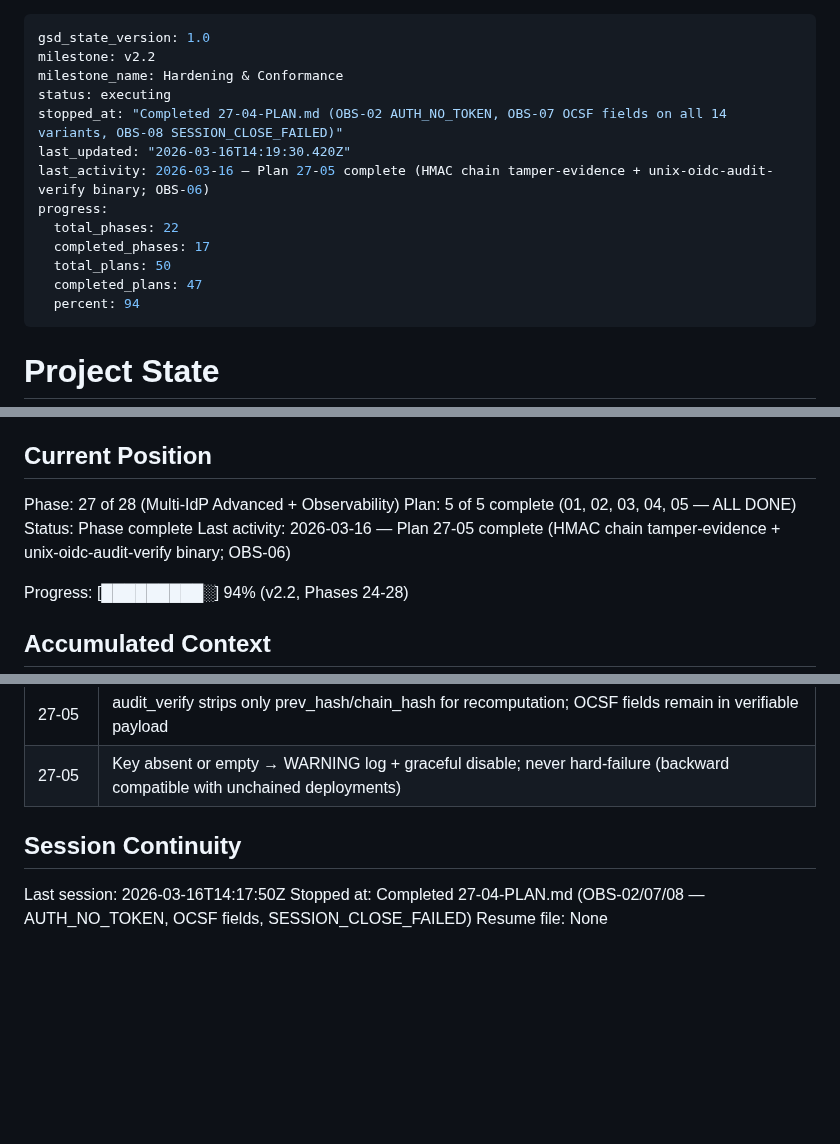
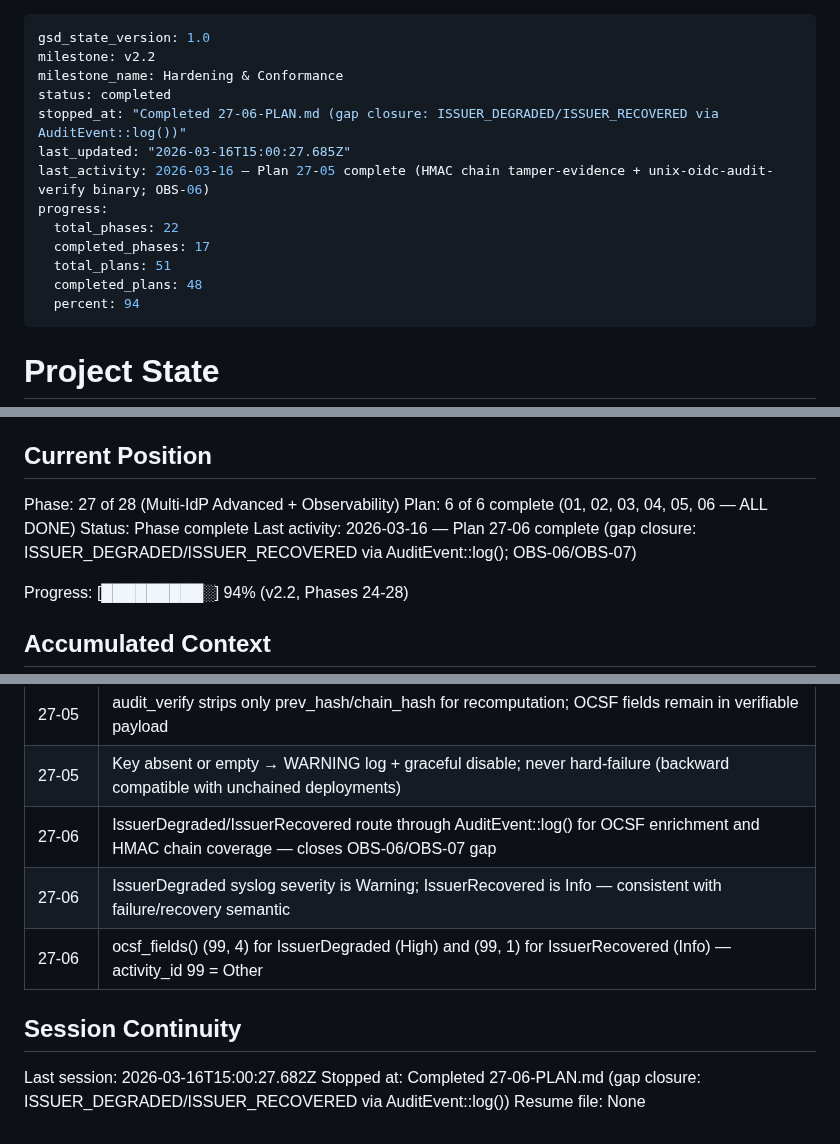
Before and after one commit to prodnull/unix-oidc, a Markdown page: .planning/STATE.md, 3 parts joined by grey strips. Rendered like a GitHub page; blank space fills up the shorter version.

Commit message:
docs(27-06): complete gap-closure plan — issuer health events in AuditEvent pipeline
- 27-06-SUMMARY.md: execution record, verification results, gap closure details
- STATE.md: current position updated to plan 6 of 6, key decisions added
- ROADMAP.md: phase 27 marked complete (6/6 plans, all summaries present)

Co-Authored-By: Claude Sonnet 4.6 <noreply@anthropic.com>

```diff
--- a/.planning/STATE.md
+++ b/.planning/STATE.md
@@ -2,15 +2,15 @@
 gsd_state_version: 1.0
 milestone: v2.2
 milestone_name: Hardening & Conformance
-status: executing
-stopped_at: "Completed 27-04-PLAN.md (OBS-02 AUTH_NO_TOKEN, OBS-07 OCSF fields on all 14 variants, OBS-08 SESSION_CLOSE_FAILED)"
-last_updated: "2026-03-16T14:19:30.420Z"
+status: completed
+stopped_at: "Completed 27-06-PLAN.md (gap closure: ISSUER_DEGRADED/ISSUER_RECOVERED via AuditEvent::log())"
+last_updated: "2026-03-16T15:00:27.685Z"
 last_activity: 2026-03-16 — Plan 27-05 complete (HMAC chain tamper-evidence + unix-oidc-audit-verify binary; OBS-06)
 progress:
   total_phases: 22
   completed_phases: 17
-  total_plans: 50
-  completed_plans: 47
+  total_plans: 51
+  completed_plans: 48
   percent: 94
 ---
 
@@ -26,9 +26,9 @@ See: .planning/PROJECT.md (updated 2026-03-14)
 ## Current Position
 
 Phase: 27 of 28 (Multi-IdP Advanced + Observability)
-Plan: 5 of 5 complete (01, 02, 03, 04, 05 — ALL DONE)
+Plan: 6 of 6 complete (01, 02, 03, 04, 05, 06 — ALL DONE)
 Status: Phase complete
-Last activity: 2026-03-16 — Plan 27-05 complete (HMAC chain tamper-evidence + unix-oidc-audit-verify binary; OBS-06)
+Last activity: 2026-03-16 — Plan 27-06 complete (gap closure: ISSUER_DEGRADED/ISSUER_RECOVERED via AuditEvent::log(); OBS-06/OBS-07)
 
 Progress: [█████████░] 94% (v2.2, Phases 24-28)
 
@@ -88,9 +88,12 @@ Progress: [█████████░] 94% (v2.2, Phases 24-28)
 | 27-05 | HMAC chain input is "{prev_hash}:{ocsf_enriched_json}" — covers all event fields including OCSF; modifying any field breaks chain |
 | 27-05 | audit_verify strips only prev_hash/chain_hash for recomputation; OCSF fields remain in verifiable payload |
 | 27-05 | Key absent or empty → WARNING log + graceful disable; never hard-failure (backward compatible with unchained deployments) |
+| 27-06 | IssuerDegraded/IssuerRecovered route through AuditEvent::log() for OCSF enrichment and HMAC chain coverage — closes OBS-06/OBS-07 gap |
+| 27-06 | IssuerDegraded syslog severity is Warning; IssuerRecovered is Info — consistent with failure/recovery semantic |
+| 27-06 | ocsf_fields() (99, 4) for IssuerDegraded (High) and (99, 1) for IssuerRecovered (Info) — activity_id 99 = Other |
 
 ## Session Continuity
 
-Last session: 2026-03-16T14:17:50Z
-Stopped at: Completed 27-04-PLAN.md (OBS-02/07/08 — AUTH_NO_TOKEN, OCSF fields, SESSION_CLOSE_FAILED)
+Last session: 2026-03-16T15:00:27.682Z
+Stopped at: Completed 27-06-PLAN.md (gap closure: ISSUER_DEGRADED/ISSUER_RECOVERED via AuditEvent::log())
 Resume file: None
```
Also changed, not shown: .planning/ROADMAP.md (+2 -2 lines), 1 other file.
